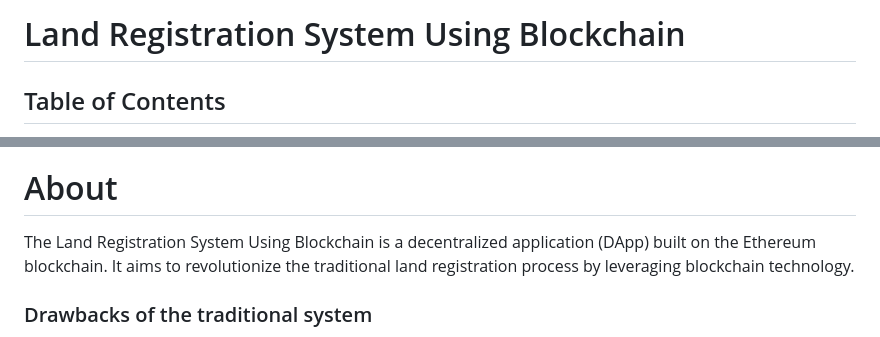
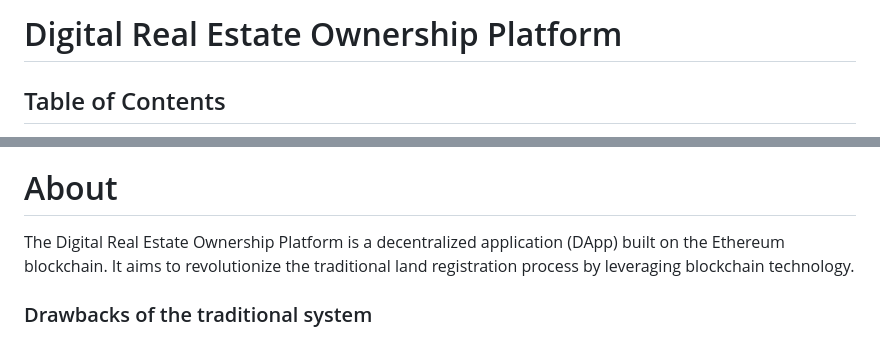
Before and after one commit to aradhyabob/Digital-Real-Estate-Ownership-Platform, a Markdown page: ReadMe.md, 2 parts joined by grey strips. Rendered like a GitHub page.

```diff
--- a/ReadMe.md
+++ b/ReadMe.md
@@ -1,4 +1,4 @@
-# Land Registration System Using Blockchain
+# Digital Real Estate Ownership Platform
 
 ## Table of Contents
 
@@ -12,7 +12,7 @@
 
 # About
 
-The Land Registration System Using Blockchain is a decentralized application (DApp) built on the Ethereum blockchain.
+The Digital Real Estate Ownership Platform is a decentralized application (DApp) built on the Ethereum blockchain.
 It aims to revolutionize the traditional land registration process by leveraging blockchain technology.
 
 ### Drawbacks of the traditional system
```
